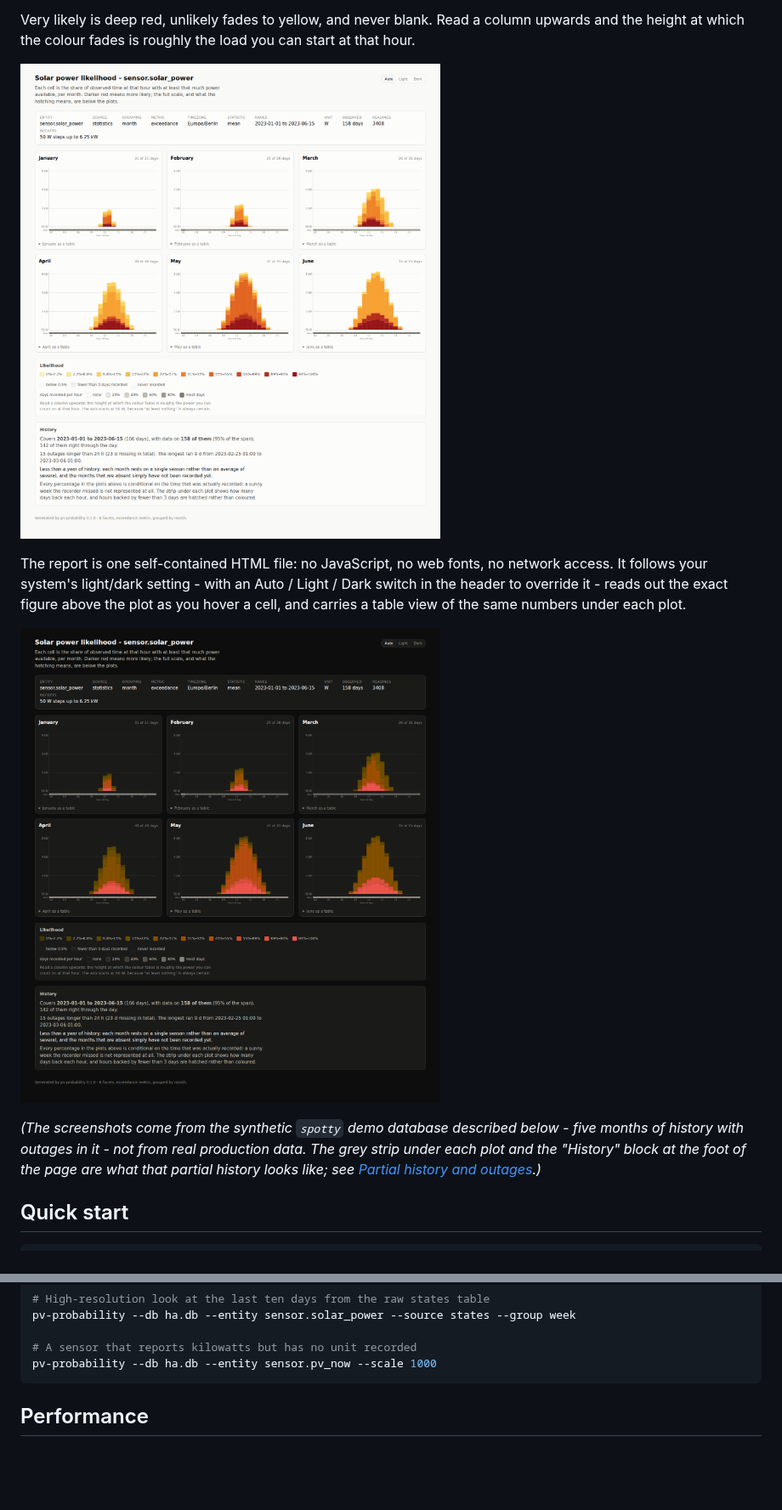
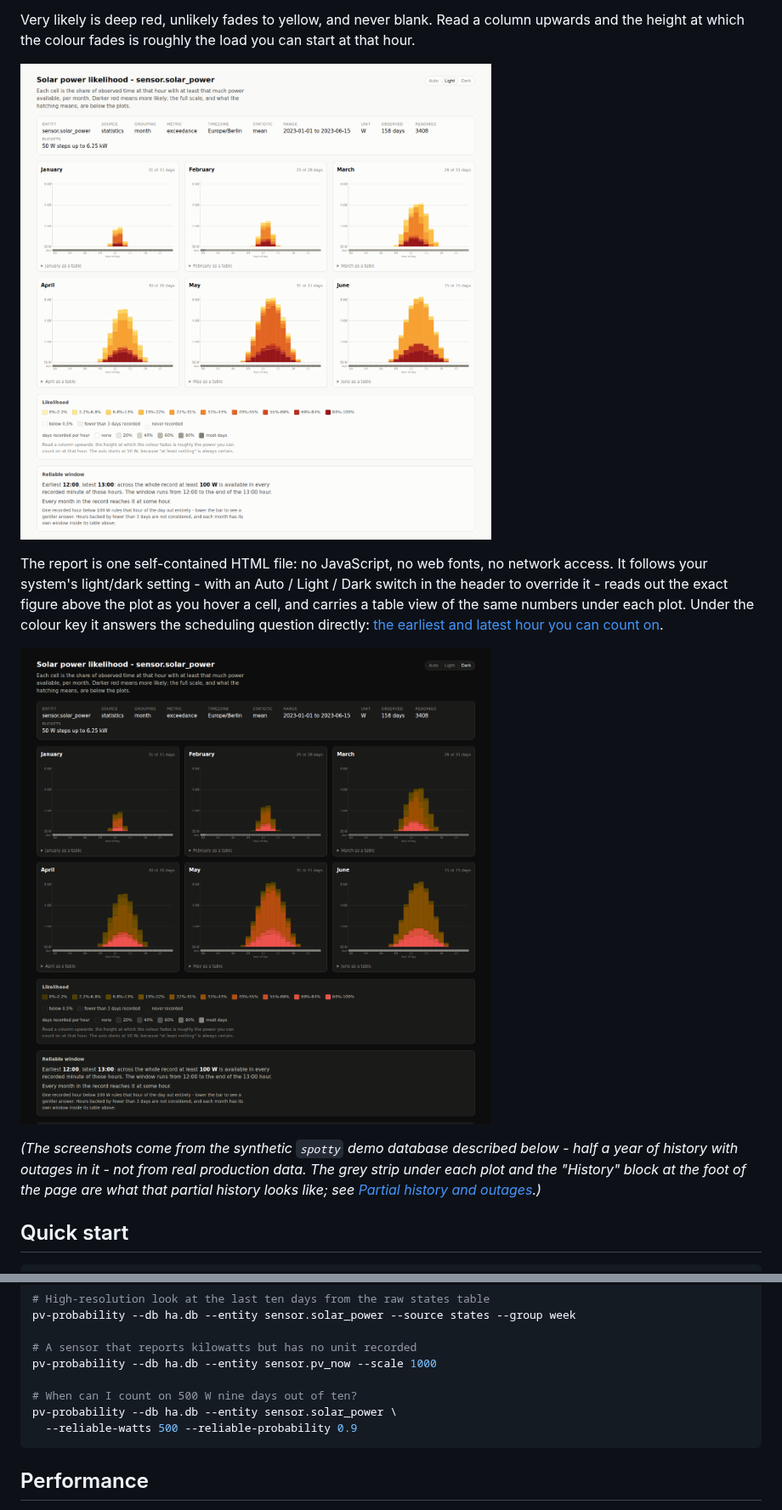
Before and after one commit to chr1shaefn3r/pv-probability, a Markdown page: README.md, 2 parts joined by grey strips. Shown at 85% size. Drawn GitHub-style; pictures changed too: docs/example-dark.png, docs/example-light.png; blank space fills up the shorter version.

````diff
--- a/README.md
+++ b/README.md
@@ -18,12 +18,14 @@ and the height at which the colour fades is roughly the load you can start at th
 The report is one self-contained HTML file: no JavaScript, no web fonts, no network
 access. It follows your system's light/dark setting - with an Auto / Light / Dark switch in
 the header to override it - reads out the exact figure above the plot as you hover a cell,
-and carries a table view of the same numbers under each plot.
+and carries a table view of the same numbers under each plot. Under the colour key it
+answers the scheduling question directly: [the earliest and latest hour you can count
+on](#the-reliable-window).
 
 ![The same report in the dark theme](docs/example-dark.png)
 
-*(The screenshots come from the synthetic `spotty` demo database described below - five
-months of history with outages in it - not from real production data. The grey strip under
+*(The screenshots come from the synthetic `spotty` demo database described below - half a
+year of history with outages in it - not from real production data. The grey strip under
 each plot and the "History" block at the foot of the page are what that partial history
 looks like; see [Partial history and outages](#partial-history-and-outages).)*
 
@@ -250,6 +288,10 @@ pv-probability --db ha.db --entity sensor.solar_power --source states --group we
 
 # A sensor that reports kilowatts but has no unit recorded
 pv-probability --db ha.db --entity sensor.pv_now --scale 1000
+
+# When can I count on 500 W nine days out of ten?
+pv-probability --db ha.db --entity sensor.solar_power \
+  --reliable-watts 500 --reliable-probability 0.9
 ```
 
 ## Performance
````
Also changed, not shown: other parts of README.md (+36 -0 lines), 7 other files.
